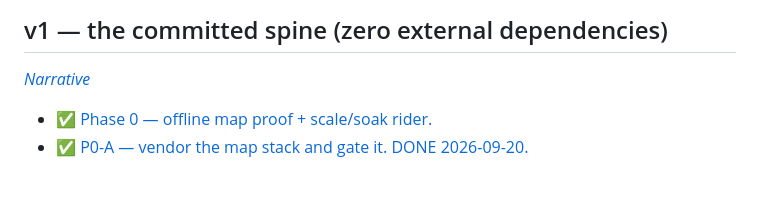
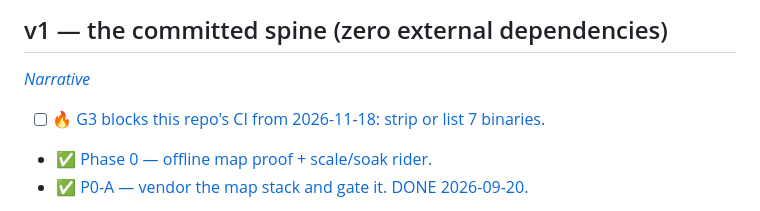
Before and after one commit to mike548141/tuhura, a Markdown page: docs/ROADMAP.md, the part around the change. Drawn GitHub-style; blank space fills up the shorter version.

Commit message:
board: G3 blocks this repo's CI from 2026-11-18; file the strip-or-list item
atelier's leakscan G3 (personal data inside tracked binaries) leaves its
warn-only grace period on 2026-11-18, which the principal confirmed as firm
for every child on 2026-11-08. Queue it here with the count, the two ways to
clear, and the who/when line format, so the repo's own session owns the work.

Co-Authored-By: Claude Sonnet 5.5 <noreply@anthropic.com>

```diff
--- a/docs/ROADMAP.md
+++ b/docs/ROADMAP.md
@@ -10,6 +10,7 @@ then `python3 "${ATELIER_TOOLS:-$(git config hooks.atelierTools)}"/board.py rebu
 
 *[Narrative](roadmap/010-v1-committed-spine/README.md)*
 
+- [ ] 🔥 [G3 blocks this repo's CI from 2026-11-18: strip or list 7 binaries.](roadmap/010-v1-committed-spine/005-g3-blocks-ci-from-2026-11-18-strip-or-list-binaries.md)
 - ✅ [Phase 0 — offline map proof + scale/soak rider.](roadmap/010-v1-committed-spine/010-phase-0-offline-map-proof.md)
 - ✅ [P0-A — vendor the map stack and gate it. DONE 2026-09-20.](roadmap/010-v1-committed-spine/011-p0-vendor-the-map-stack.md)
 - [ ] 🎯 [P0-B — app shell, service worker, installable. BUILT 2026-09-20;…](roadmap/010-v1-committed-spine/012-p0-app-shell-and-service-worker.md)
```
Also changed, not shown: 1 other file.
